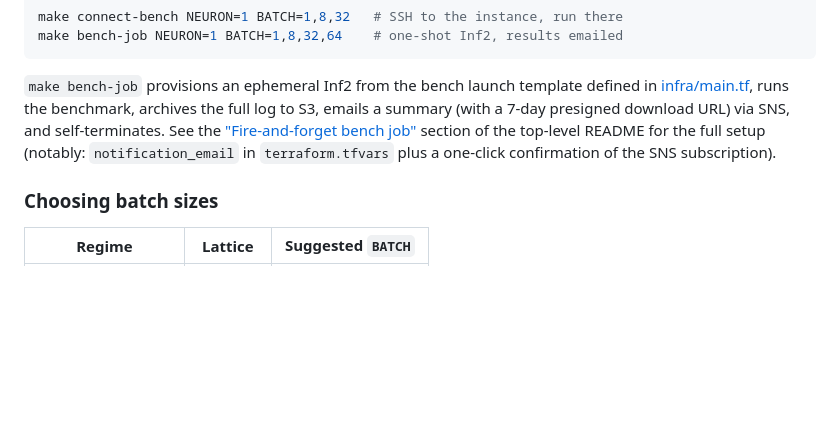
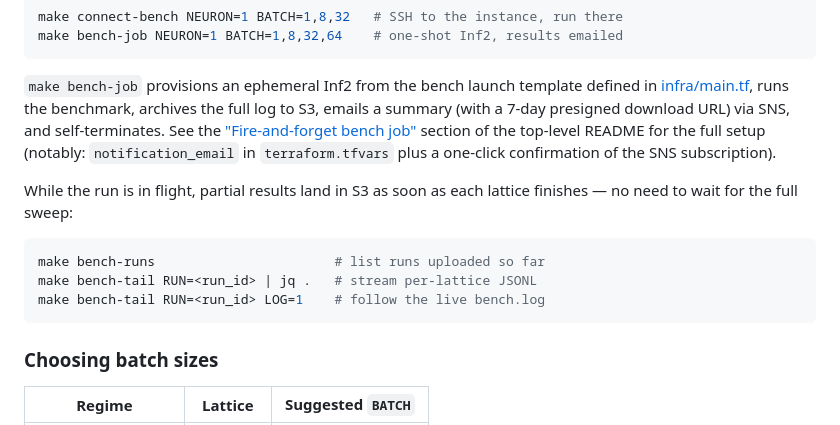
Before and after one commit to JGalego/lqcd-neuron, a Markdown page: docs/quickstart.md, the part around the change. GitHub-like rendering; blank space fills up the shorter version.

````diff
--- a/docs/quickstart.md
+++ b/docs/quickstart.md
@@ -283,6 +283,15 @@ section of the top-level README for the full setup (notably:
 `notification_email` in `terraform.tfvars` plus a one-click confirmation of
 the SNS subscription).
 
+While the run is in flight, partial results land in S3 as soon as each
+lattice finishes — no need to wait for the full sweep:
+
+```bash
+make bench-runs                       # list runs uploaded so far
+make bench-tail RUN=<run_id> | jq .   # stream per-lattice JSONL
+make bench-tail RUN=<run_id> LOG=1    # follow the live bench.log
+```
+
 ### Choosing batch sizes
 
 | Regime | Lattice | Suggested `BATCH` |
````
Also changed, not shown: README.md (+13 -0 lines), docs/architecture.md (+4 -0 lines).
